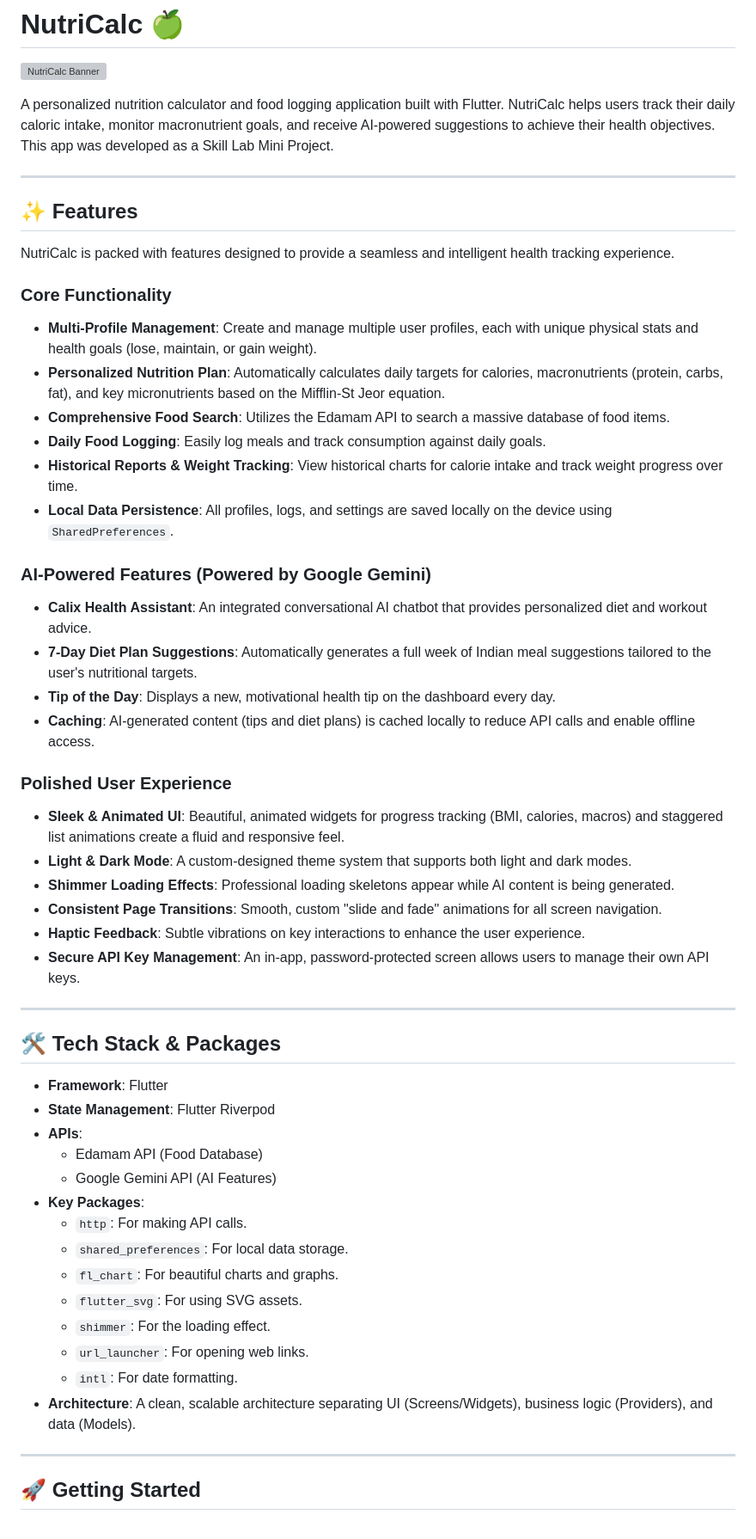
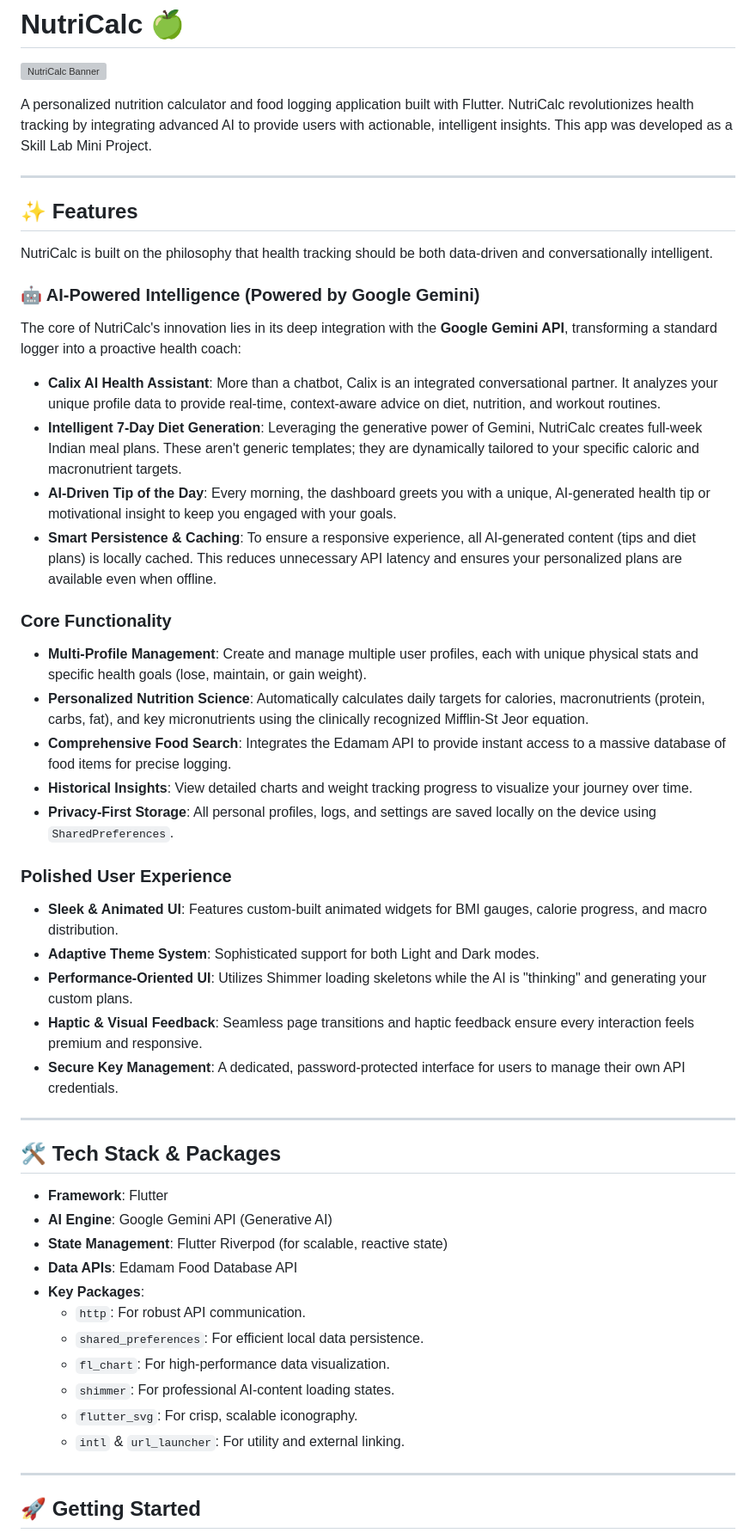
Before and after one commit to Varun-U-Pratap/NutriCalc, a Markdown page: README.md, the part around one of its changes. Shown at 86% size. Drawn GitHub-style; grey boxes are pictures that could not be loaded.

Commit message:
Revise README for clarity and feature emphasis
Updated the README to enhance descriptions of features and functionalities, emphasizing AI integration and user experience improvements.

```diff
--- a/README.md
+++ b/README.md
@@ -2,54 +2,50 @@
 
 ![NutriCalc Banner](https://placehold.co/1200x400/6AF2A8/1A2E28?text=NutriCalc&font=inter)
 
-A personalized nutrition calculator and food logging application built with Flutter. NutriCalc helps users track their daily caloric intake, monitor macronutrient goals, and receive AI-powered suggestions to achieve their health objectives. This app was developed as a Skill Lab Mini Project.
+A personalized nutrition calculator and food logging application built with Flutter. NutriCalc revolutionizes health tracking by integrating advanced AI to provide users with actionable, intelligent insights. This app was developed as a Skill Lab Mini Project.
 
 ---
 
 ## ✨ Features
 
-NutriCalc is packed with features designed to provide a seamless and intelligent health tracking experience.
+NutriCalc is built on the philosophy that health tracking should be both data-driven and conversationally intelligent.
+
+### 🤖 AI-Powered Intelligence (Powered by Google Gemini)
+The core of NutriCalc's innovation lies in its deep integration with the **Google Gemini API**, transforming a standard logger into a proactive health coach:
+- **Calix AI Health Assistant**: More than a chatbot, Calix is an integrated conversational partner. It analyzes your unique profile data to provide real-time, context-aware advice on diet, nutrition, and workout routines.
+- **Intelligent 7-Day Diet Generation**: Leveraging the generative power of Gemini, NutriCalc creates full-week Indian meal plans. These aren't generic templates; they are dynamically tailored to your specific caloric and macronutrient targets.
+- **AI-Driven Tip of the Day**: Every morning, the dashboard greets you with a unique, AI-generated health tip or motivational insight to keep you engaged with your goals.
+- **Smart Persistence & Caching**: To ensure a responsive experience, all AI-generated content (tips and diet plans) is locally cached. This reduces unnecessary API latency and ensures your personalized plans are available even when offline.
 
 ### Core Functionality
-- **Multi-Profile Management**: Create and manage multiple user profiles, each with unique physical stats and health goals (lose, maintain, or gain weight).
-- **Personalized Nutrition Plan**: Automatically calculates daily targets for calories, macronutrients (protein, carbs, fat), and key micronutrients based on the Mifflin-St Jeor equation.
-- **Comprehensive Food Search**: Utilizes the Edamam API to search a massive database of food items.
-- **Daily Food Logging**: Easily log meals and track consumption against daily goals.
-- **Historical Reports & Weight Tracking**: View historical charts for calorie intake and track weight progress over time.
-- **Local Data Persistence**: All profiles, logs, and settings are saved locally on the device using `SharedPreferences`.
-
-### AI-Powered Features (Powered by Google Gemini)
-- **Calix Health Assistant**: An integrated conversational AI chatbot that provides personalized diet and workout advice.
-- **7-Day Diet Plan Suggestions**: Automatically generates a full week of Indian meal suggestions tailored to the user's nutritional targets.
-- **Tip of the Day**: Displays a new, motivational health tip on the dashboard every day.
-- **Caching**: AI-generated content (tips and diet plans) is cached locally to reduce API calls and enable offline access.
+- **Multi-Profile Management**: Create and manage multiple user profiles, each with unique physical stats and specific health goals (lose, maintain, or gain weight).
+- **Personalized Nutrition Science**: Automatically calculates daily targets for calories, macronutrients (protein, carbs, fat), and key micronutrients using the clinically recognized Mifflin-St Jeor equation.
+- **Comprehensive Food Search**: Integrates the Edamam API to provide instant access to a massive database of food items for precise logging.
+- **Historical Insights**: View detailed charts and weight tracking progress to visualize your journey over time.
+- **Privacy-First Storage**: All personal profiles, logs, and settings are saved locally on the device using `SharedPreferences`.
 
 ### Polished User Experience
-- **Sleek & Animated UI**: Beautiful, animated widgets for progress tracking (BMI, calories, macros) and staggered list animations create a fluid and responsive feel.
-- **Light & Dark Mode**: A custom-designed theme system that supports both light and dark modes.
-- **Shimmer Loading Effects**: Professional loading skeletons appear while AI content is being generated.
-- **Consistent Page Transitions**: Smooth, custom "slide and fade" animations for all screen navigation.
-- **Haptic Feedback**: Subtle vibrations on key interactions to enhance the user experience.
-- **Secure API Key Management**: An in-app, password-protected screen allows users to manage their own API keys.
+- **Sleek & Animated UI**: Features custom-built animated widgets for BMI gauges, calorie progress, and macro distribution.
+- **Adaptive Theme System**: Sophisticated support for both Light and Dark modes.
+- **Performance-Oriented UI**: Utilizes Shimmer loading skeletons while the AI is "thinking" and generating your custom plans.
+- **Haptic & Visual Feedback**: Seamless page transitions and haptic feedback ensure every interaction feels premium and responsive.
+- **Secure Key Management**: A dedicated, password-protected interface for users to manage their own API credentials.
 
 ---
 
 ## 🛠️ Tech Stack & Packages
 
 - **Framework**: Flutter
-- **State Management**: Flutter Riverpod
-- **APIs**:
-  - Edamam API (Food Database)
-  - Google Gemini API (AI Features)
+- **AI Engine**: Google Gemini API (Generative AI)
+- **State Management**: Flutter Riverpod (for scalable, reactive state)
+- **Data APIs**: Edamam Food Database API
 - **Key Packages**:
-  - `http`: For making API calls.
-  - `shared_preferences`: For local data storage.
-  - `fl_chart`: For beautiful charts and graphs.
-  - `flutter_svg`: For using SVG assets.
-  - `shimmer`: For the loading effect.
-  - `url_launcher`: For opening web links.
-  - `intl`: For date formatting.
-- **Architecture**: A clean, scalable architecture separating UI (Screens/Widgets), business logic (Providers), and data (Models).
+  - `http`: For robust API communication.
+  - `shared_preferences`: For efficient local data persistence.
+  - `fl_chart`: For high-performance data visualization.
+  - `shimmer`: For professional AI-content loading states.
+  - `flutter_svg`: For crisp, scalable iconography.
+  - `intl` & `url_launcher`: For utility and external linking.
 
 ---
 
```
Also changed, not shown: other parts of README.md (+5 -5 lines).
